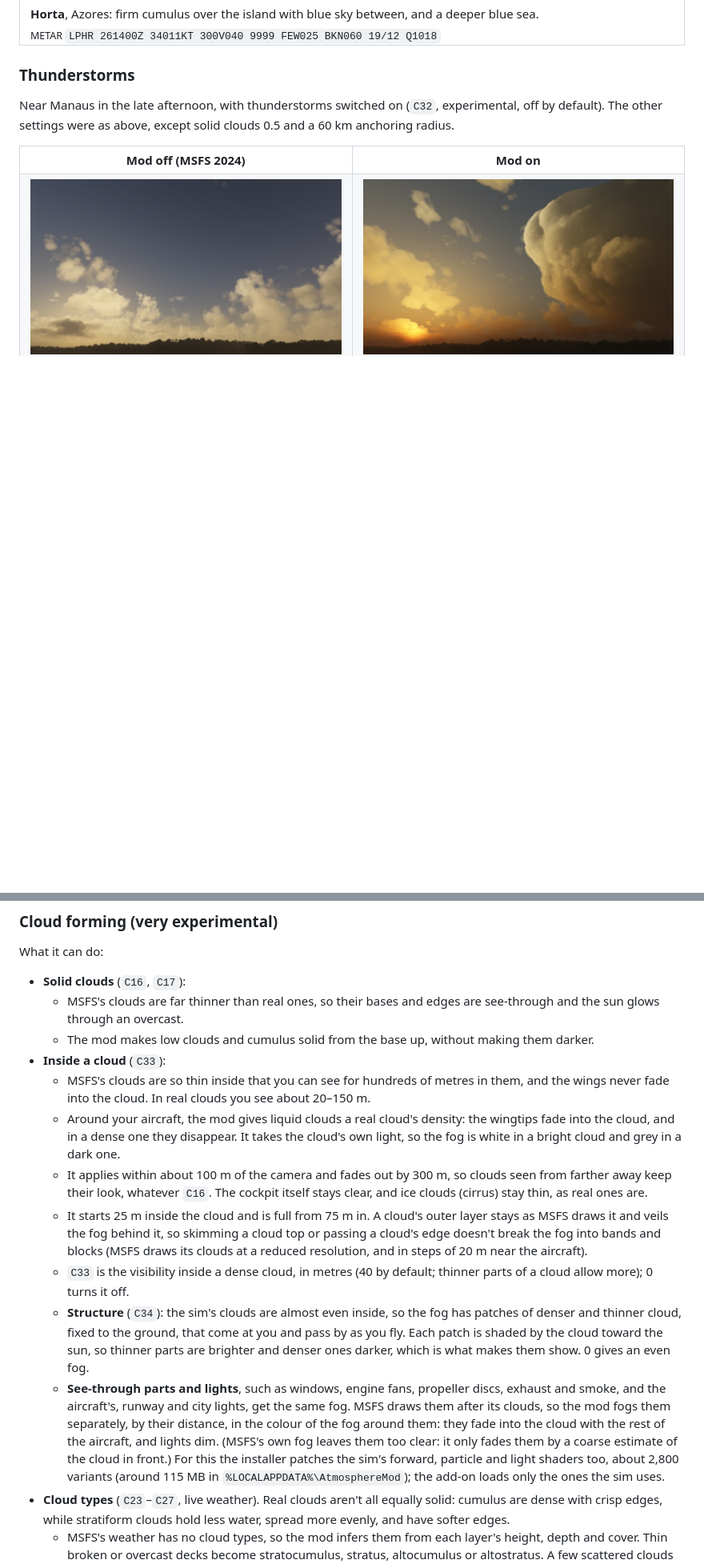
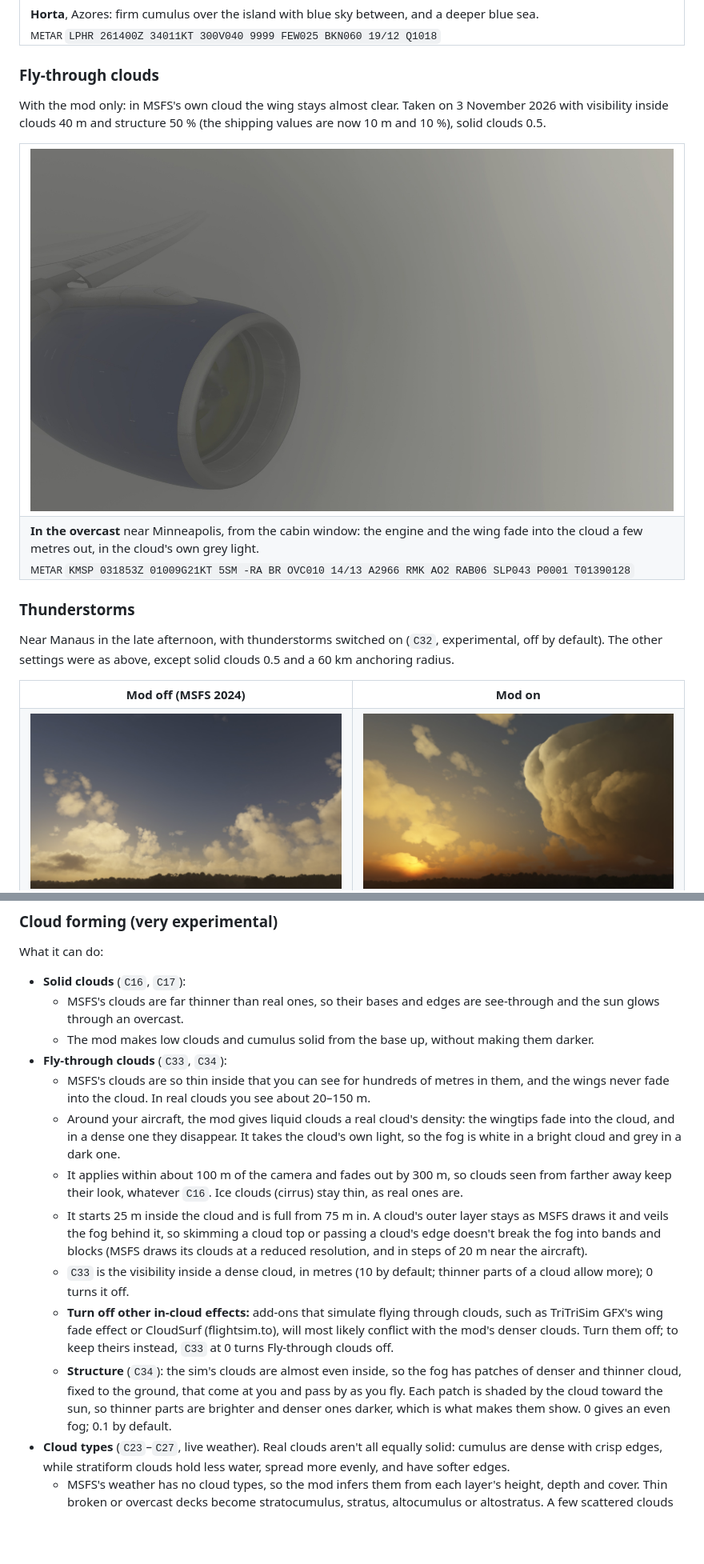
Before and after one commit to tomwhoca/AtmosphereMod, a Markdown page: README.md, 2 parts joined by grey strips. Shown at 80% size. Drawn GitHub-style; pictures changed too: Screenshots/inside-cloud-minneapolis.jpg (added); blank space fills up the shorter version.

Commit message:
Version 0.6.0
Presets in the EFB app (save, load, import), fly-through clouds, the
once-a-second stutter fixed, and installer fixes.

Shipping defaults: Visibility inside clouds (C33) 10 m, was 40; Structure
inside clouds (C34) 0.1, was 0.5. Existing installs get them with the new
settings; Solid clouds keeps its value in an existing tunables.ini.

README: fly-through clouds (named so), a screenshot inside the overcast near
Minneapolis, other in-cloud effects (TriTriSim GFX's wing fade, CloudSurf)
to turn off, and the flickering wing edge in dense cloud under Known
limitations.

```diff
--- a/README.md
+++ b/README.md
@@ -212,6 +212,21 @@ With the mod only: MSFS has neither a glory nor its strong silver lining.
   </tr>
   <tr>
     <td colspan="2"><b>Horta</b>, Azores: firm cumulus over the island with blue sky between, and a deeper blue sea.<br><sub>METAR <code>LPHR 261400Z 34011KT 300V040 9999 FEW025 BKN060 19/12 Q1018</code></sub></td>
+  </tr>
+</table>
+
+### Fly-through clouds
+
+With the mod only: in MSFS's own cloud the wing stays almost clear. Taken on 3
+November 2026 with visibility inside clouds 40 m and structure 50 % (the
+shipping values are now 10 m and 10 %), solid clouds 0.5.
+
+<table>
+  <tr>
+    <td><img src="Screenshots/inside-cloud-minneapolis.jpg" alt="The engine and the wing fading into the cloud, from the cabin window"></td>
+  </tr>
+  <tr>
+    <td><b>In the overcast</b> near Minneapolis, from the cabin window: the engine and the wing fade into the cloud a few metres out, in the cloud's own grey light.<br><sub>METAR <code>KMSP 031853Z 01009G21KT 5SM -RA BR OVC010 14/13 A2966 RMK AO2 RAB06 SLP043 P0001 T01390128</code></sub></td>
   </tr>
 </table>
 
@@ -408,7 +423,7 @@ What it can do:
     are see-through and the sun glows through an overcast.
   - The mod makes low clouds and cumulus solid from the base up, without
     making them darker.
-- **Inside a cloud** (`C33`):
+- **Fly-through clouds** (`C33`, `C34`):
   - MSFS's clouds are so thin inside that you can see for hundreds of metres
     in them, and the wings never fade into the cloud. In real clouds you see
     about 20–150 m.
@@ -417,31 +432,25 @@ What it can do:
     takes the cloud's own light, so the fog is white in a bright cloud and
     grey in a dark one.
   - It applies within about 100 m of the camera and fades out by 300 m, so
-    clouds seen from farther away keep their look, whatever `C16`. The
-    cockpit itself stays clear, and ice clouds (cirrus) stay thin, as real
-    ones are.
+    clouds seen from farther away keep their look, whatever `C16`. Ice
+    clouds (cirrus) stay thin, as real ones are.
   - It starts 25 m inside the cloud and is full from 75 m in. A cloud's outer
     layer stays as MSFS draws it and veils the fog behind it, so skimming a
     cloud top or passing a cloud's edge doesn't break the fog into bands and
     blocks (MSFS draws its clouds at a reduced resolution, and in steps of
     20 m near the aircraft).
-  - `C33` is the visibility inside a dense cloud, in metres (40 by default;
+  - `C33` is the visibility inside a dense cloud, in metres (10 by default;
     thinner parts of a cloud allow more); 0 turns it off.
+  - **Turn off other in-cloud effects:** add-ons that simulate flying
+    through clouds, such as TriTriSim GFX's wing fade effect or CloudSurf
+    (flightsim.to), will most likely conflict with the mod's denser clouds.
+    Turn them off; to keep theirs instead, `C33` at 0 turns Fly-through
+    clouds off.
   - **Structure** (`C34`): the sim's clouds are almost even inside, so the
     fog has patches of denser and thinner cloud, fixed to the ground, that
     come at you and pass by as you fly. Each patch is shaded by the cloud
     toward the sun, so thinner parts are brighter and denser ones darker,
-    which is what makes them show. 0 gives an even fog.
-  - **See-through parts and lights**, such as windows, engine fans,
-    propeller discs, exhaust and smoke, and the aircraft's, runway and city
-    lights, get the same fog. MSFS draws them after its clouds, so the mod
-    fogs them separately, by their distance, in the colour of the fog
-    around them: they fade into the cloud with the rest of the aircraft,
-    and lights dim. (MSFS's own fog leaves them too clear: it only fades
-    them by a coarse estimate of the cloud in front.) For this the installer
-    patches the sim's forward, particle and light shaders too, about 2,800
-    variants (around 115 MB in `%LOCALAPPDATA%\AtmosphereMod`); the add-on
-    loads only the ones the sim uses.
+    which is what makes them show. 0 gives an even fog; 0.1 by default.
 - **Cloud types** (`C23`–`C27`, live weather). Real clouds aren't all equally
   solid: cumulus are dense with crisp edges, while stratiform clouds hold less
   water, spread more evenly, and have softer edges.
```
Also changed, not shown: other parts of README.md (+6 -1 lines), 6 other files.
